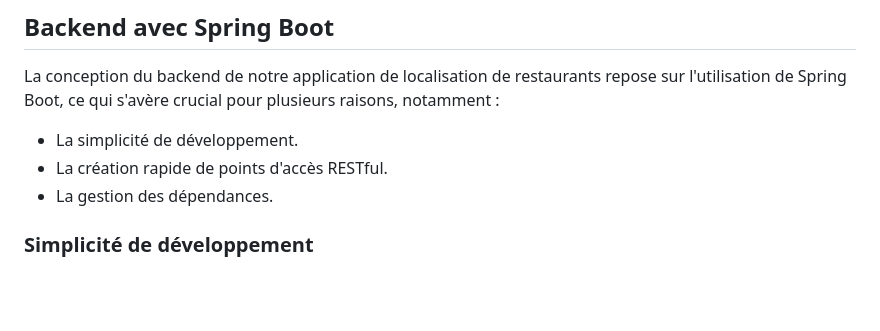
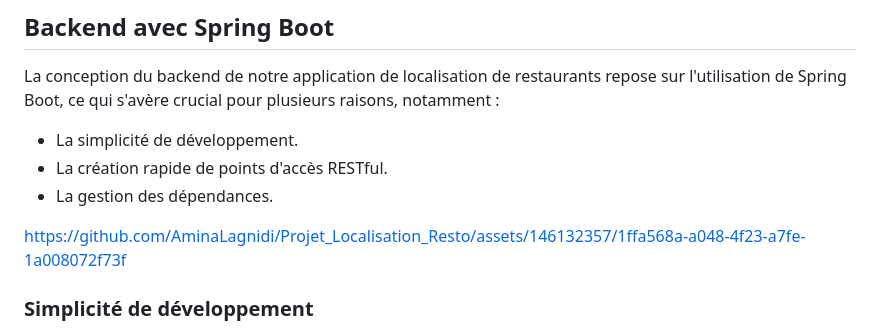
Before and after one commit to AminaLagnidi/Projet_Localisation_Resto, a Markdown page: README.md, the part around the change. Rendered like a GitHub page; blank space fills up the shorter version.

```diff
--- a/README.md
+++ b/README.md
@@ -11,6 +11,10 @@ La conception du backend de notre application de localisation de restaurants rep
 - La simplicité de développement.
 - La création rapide de points d'accès RESTful.
 - La gestion des dépendances.
+
+
+https://github.com/AminaLagnidi/Projet_Localisation_Resto/assets/146132357/1ffa568a-a048-4f23-a7fe-1a008072f73f
+
 
 ### Simplicité de développement
 Spring Boot simplifie considérablement le développement d'applications Java en fournissant des conventions par défaut et des configurations auto-ajustées. Les annotations telles que `@RestController`, `@Service`, et `@Repository` facilitent la création de composants clés, permettant aux développeurs de se concentrer sur la logique métier plutôt que sur la configuration laborieuse.
```
